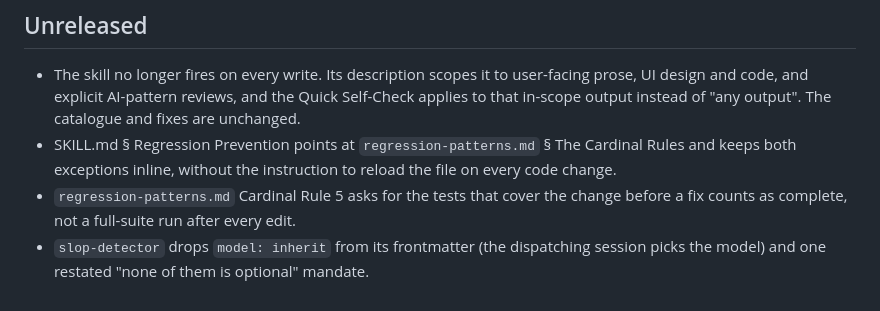
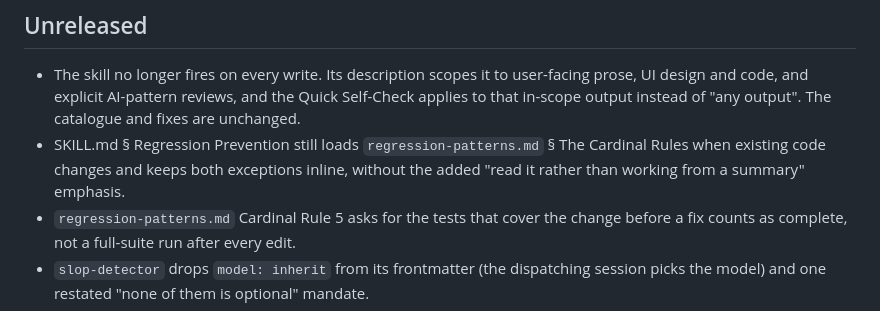
Before and after one commit to TheMizeGuy/anti-slop, a Markdown page: CHANGELOG.md, the part around the change. Drawn GitHub-style.

Commit message:
skill: restore the on-demand pointer to regression-patterns.md § The Cardinal Rules
Regression Prevention again says to load and follow the Cardinal Rules
when existing code changes, which is the ordinary progressive-disclosure
pointer; the 'read it rather than working from a summary' emphasis stays
dropped and both exceptions stay inline.

```diff
--- a/CHANGELOG.md
+++ b/CHANGELOG.md
@@ -7,9 +7,9 @@ All notable changes to the anti-slop plugin. Versions match `.claude-plugin/plug
 - The skill no longer fires on every write. Its description scopes it to user-facing prose,
   UI design and code, and explicit AI-pattern reviews, and the Quick Self-Check applies to
   that in-scope output instead of "any output". The catalogue and fixes are unchanged.
-- SKILL.md § Regression Prevention points at `regression-patterns.md` § The Cardinal Rules
-  and keeps both exceptions inline, without the instruction to reload the file on every
-  code change.
+- SKILL.md § Regression Prevention still loads `regression-patterns.md` § The Cardinal Rules
+  when existing code changes and keeps both exceptions inline, without the added "read it
+  rather than working from a summary" emphasis.
 - `regression-patterns.md` Cardinal Rule 5 asks for the tests that cover the change before a
   fix counts as complete, not a full-suite run after every edit.
 - `slop-detector` drops `model: inherit` from its frontmatter (the dispatching session picks
```
Also changed, not shown: 1 other file.
